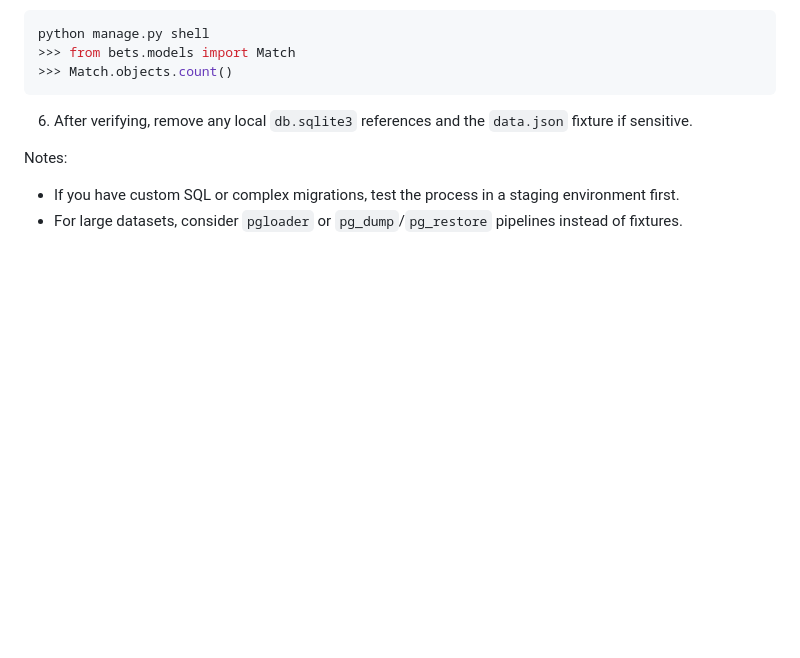
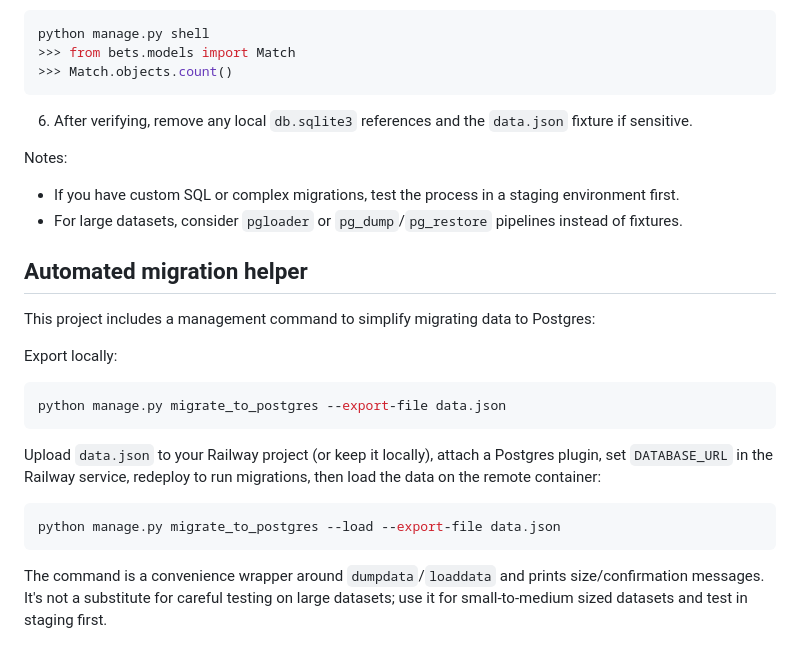
Before and after one commit to dertegodwill-png/python-project, a Markdown page: README.md, the part around the change. Rendered like a GitHub page; blank space fills up the shorter version.

Commit message:
Document migrate_to_postgres management command and example workflow

````diff
--- a/README.md
+++ b/README.md
@@ -97,3 +97,22 @@ python manage.py shell
 Notes:
 - If you have custom SQL or complex migrations, test the process in a staging environment first.
 - For large datasets, consider `pgloader` or `pg_dump`/`pg_restore` pipelines instead of fixtures.
+
+Automated migration helper
+--------------------------
+
+This project includes a management command to simplify migrating data to Postgres:
+
+Export locally:
+
+```bash
+python manage.py migrate_to_postgres --export-file data.json
+```
+
+Upload `data.json` to your Railway project (or keep it locally), attach a Postgres plugin, set `DATABASE_URL` in the Railway service, redeploy to run migrations, then load the data on the remote container:
+
+```bash
+python manage.py migrate_to_postgres --load --export-file data.json
+```
+
+The command is a convenience wrapper around `dumpdata`/`loaddata` and prints size/confirmation messages. It's not a substitute for careful testing on large datasets; use it for small-to-medium sized datasets and test in staging first.
````
